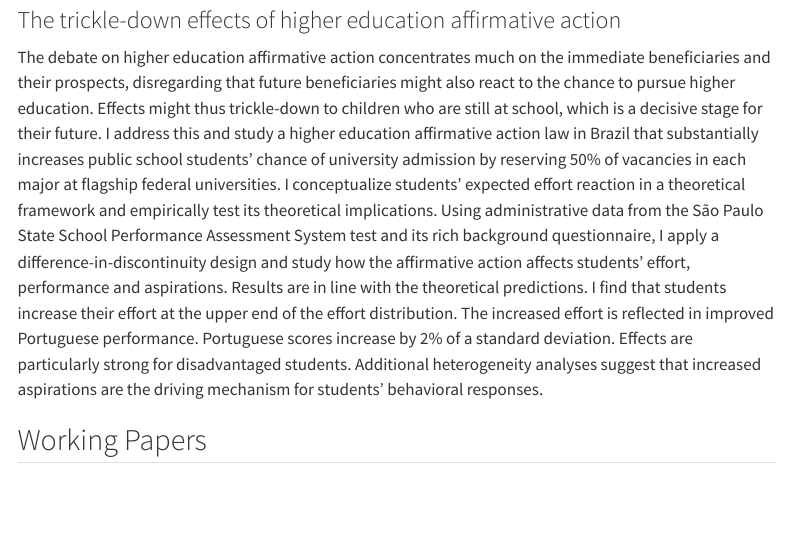
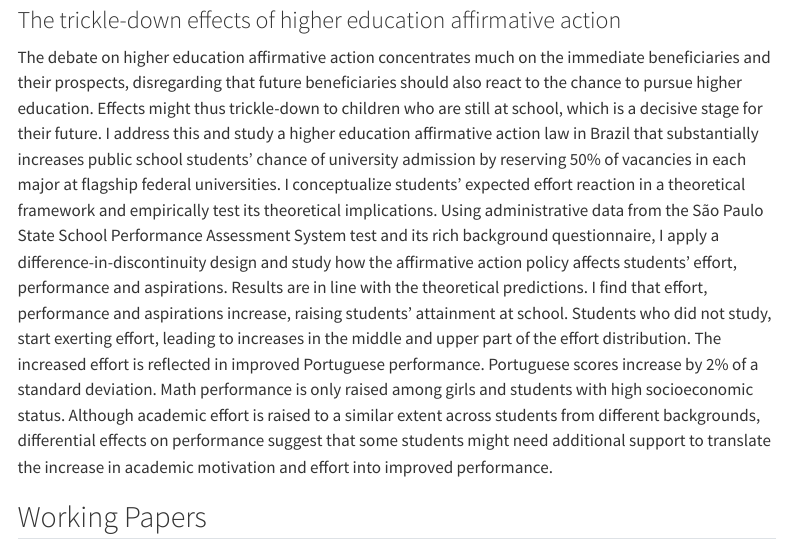
Before and after one commit to Luisahsw/luisasantiagowolf, a Quarto document (research.qmd): the page in a window 1100 px wide, from 140 px down. Rendered offline with R 4.5, knitr and Pandoc in place of Quarto, with nearby package versions; menus at the side of the page are left out.

Commit message:
JMP abstract update

```diff
--- a/research.qmd
+++ b/research.qmd
@@ -7,7 +7,7 @@ editor: visual
 
 ### The trickle-down effects of higher education affirmative action
 
-The debate on higher education affirmative action concentrates much on the immediate beneficiaries and their prospects, disregarding that future beneficiaries might also react to the chance to pursue higher education. Effects might thus trickle-down to children who are still at school, which is a decisive stage for their future. I address this and study a higher education affirmative action law in Brazil that substantially increases public school students' chance of university admission by reserving 50% of vacancies in each major at flagship federal universities. I conceptualize students' expected effort reaction in a theoretical framework and empirically test its theoretical implications. Using administrative data from the São Paulo State School Performance Assessment System test and its rich background questionnaire, I apply a difference-in-discontinuity design and study how the affirmative action affects students' effort, performance and aspirations. Results are in line with the theoretical predictions. I find that students increase their effort at the upper end of the effort distribution. The increased effort is reflected in improved Portuguese performance. Portuguese scores increase by 2% of a standard deviation. Effects are particularly strong for disadvantaged students. Additional heterogeneity analyses suggest that increased aspirations are the driving mechanism for students' behavioral responses.
+The debate on higher education affirmative action concentrates much on the immediate beneficiaries and their prospects, disregarding that future beneficiaries should also react to the chance to pursue higher education. Effects might thus trickle-down to children who are still at school, which is a decisive stage for their future. I address this and study a higher education affirmative action law in Brazil that substantially increases public school students' chance of university admission by reserving 50% of vacancies in each major at flagship federal universities. I conceptualize students' expected effort reaction in a theoretical framework and empirically test its theoretical implications. Using administrative data from the São Paulo State School Performance Assessment System test and its rich background questionnaire, I apply a difference-in-discontinuity design and study how the affirmative action policy affects students' effort, performance and aspirations. Results are in line with the theoretical predictions. I find that effort, performance and aspirations increase, raising students' attainment at school. Students who did not study, start exerting effort, leading to increases in the middle and upper part of the effort distribution. The increased effort is reflected in improved Portuguese performance. Portuguese scores increase by 2% of a standard deviation. Math performance is only raised among girls and students with high socioeconomic status. Although academic effort is raised to a similar extent across students from different backgrounds, differential effects on performance suggest that some students might need additional support to translate the increase in academic motivation and effort into improved performance.
 
 ## Working Papers
 
```
